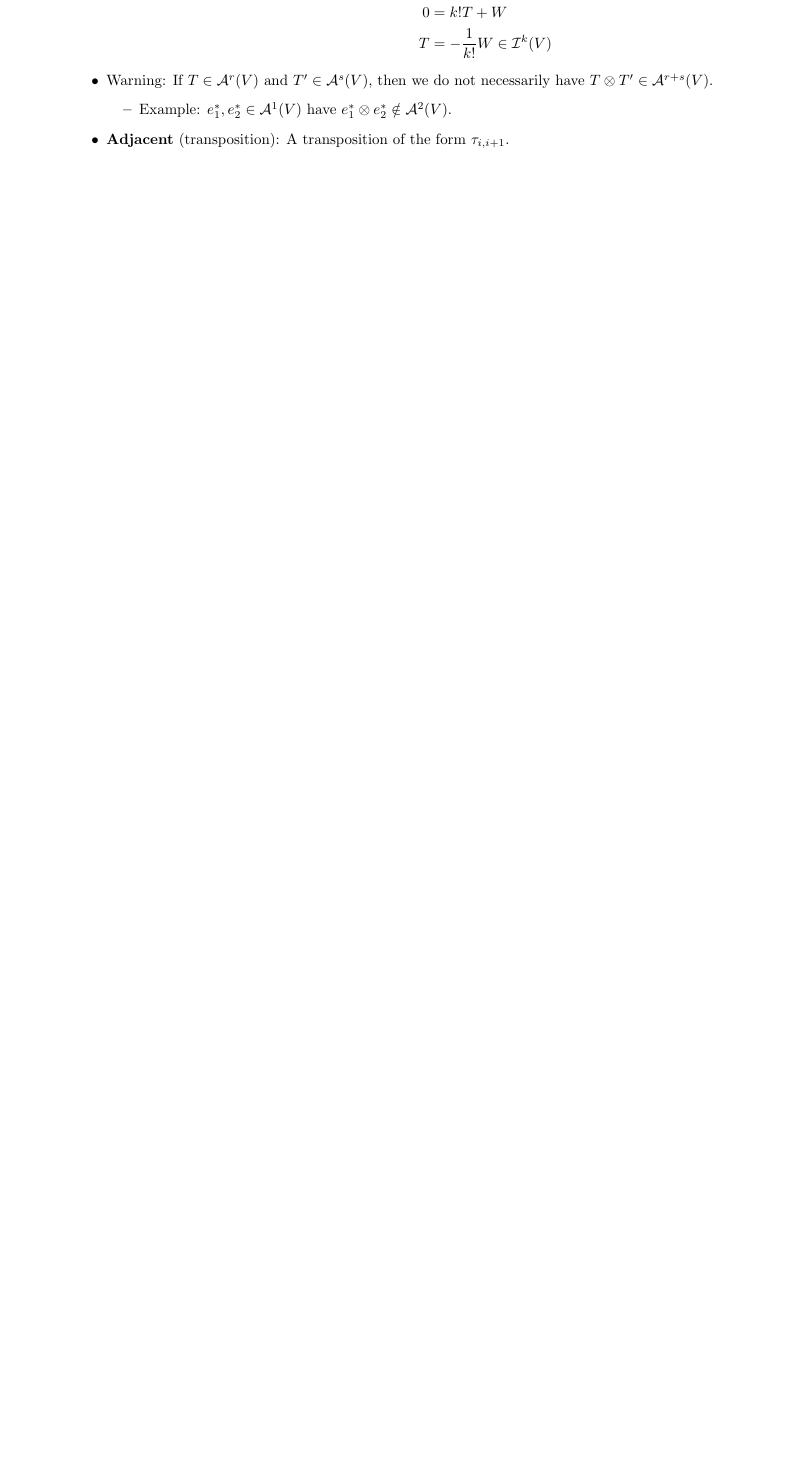
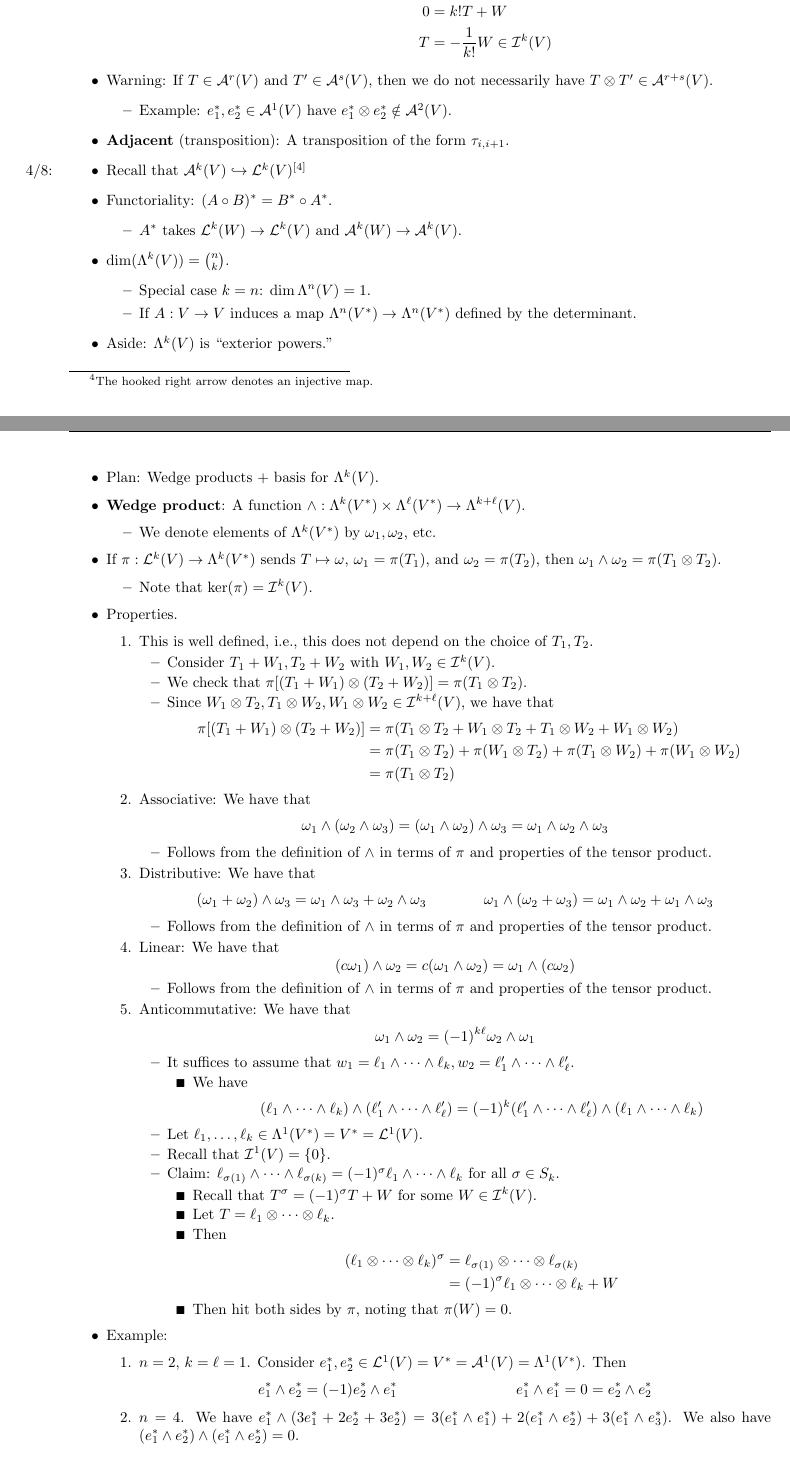
Before and after one commit to shadypuck/MATH20510Notes, a LaTeX thesis (Notes/notes.tex, which reads Notes/Chapter1/chapter1.tex): part of page 10 of 15 before the commit and two parts of pages 10 and 11 of 16 after it, the two joined at a grey line, cut so that both start at the same text, the shorter picture padded with empty space. Compiled offline with pdfLaTeX.

Commit message:
Wedge Products

```diff
--- a/Notes/Chapter1/chapter1.tex
+++ b/Notes/Chapter1/chapter1.tex
@@ -390,6 +390,98 @@
         \item Example: $e_1^*,e_2^*\in\alt[1]{V}$ have $e_1^*\otimes e_2^*\notin\alt[2]{V}$.
     \end{itemize}
     \item \textbf{Adjacent} (transposition): A transposition of the form $\tau_{i,i+1}$.
+    \item \marginnote{4/8:}Recall that $\alt[k]{V}\hookrightarrow\lin[k]{V}$\footnote{The hooked right arrow denotes an injective map.}
+    \item Functoriality: $(A\circ B)^*=B^*\circ A^*$.
+    \begin{itemize}
+        \item $A^*$ takes $\lin[k]{W}\to\lin[k]{V}$ and $\alt[k]{W}\to\alt[k]{V}$.
+    \end{itemize}
+    \item $\dim(\lam[k]{V})=\binom{n}{k}$.
+    \begin{itemize}
+        \item Special case $k=n$: $\dim\lam[n]{V}=1$.
+        \item If $A:V\to V$ induces a map $\lam[n]{V^*}\to\lam[n]{V^*}$ defined by the determinant.
+    \end{itemize}
+    \item Aside: $\lam[k]{V}$ is "exterior powers."
+    \item Plan: Wedge products + basis for $\lam[k]{V}$.
+    \item \textbf{Wedge product}: A function $\wedge:\lam[k]{V^*}\times\lam[\ell]{V^*}\to\lam[k+\ell]{V}$.
+    \begin{itemize}
+        \item We denote elements of $\lam[k]{V^*}$ by $\omega_1,\omega_2$, etc.
+    \end{itemize}
+    \item If $\pi:\lin[k]{V}\to\lam[k]{V^*}$ sends $T\mapsto\omega$, $\omega_1=\pi(T_1)$, and $\omega_2=\pi(T_2)$, then $\omega_1\wedge\omega_2=\pi(T_1\otimes T_2)$.
+    \begin{itemize}
+        \item Note that $\ker(\pi)=\ide[k]{V}$.
+    \end{itemize}
+    \item Properties.
+    \begin{enumerate}
+        \item This is well defined, i.e., this does not depend on the choice of $T_1,T_2$.
+        \begin{itemize}
+            \item Consider $T_1+W_1,T_2+W_2$ with $W_1,W_2\in\ide[k]{V}$.
+            \item We check that $\pi[(T_1+W_1)\otimes(T_2+W_2)]=\pi(T_1\otimes T_2)$.
+            \item Since $W_1\otimes T_2,T_1\otimes W_2,W_1\otimes W_2\in\ide[k+\ell]{V}$, we have that
+            \begin{align*}
+                \pi[(T_1+W_1)\otimes(T_2+W_2)] &= \pi(T_1\otimes T_2+W_1\otimes T_2+T_1\otimes W_2+W_1\otimes W_2)\\
+                &= \pi(T_1\otimes T_2)+\pi(W_1\otimes T_2)+\pi(T_1\otimes W_2)+\pi(W_1\otimes W_2)\\
+                &= \pi(T_1\otimes T_2)
+            \end{align*}
+        \end{itemize}
+        \item Associative: We have that
+        \begin{equation*}
+            \omega_1\wedge(\omega_2\wedge\omega_3)=(\omega_1\wedge\omega_2)\wedge\omega_3=\omega_1\wedge\omega_2\wedge\omega_3
+        \end{equation*}
+        \begin{itemize}
+            \item Follows from the definition of $\wedge$ in terms of $\pi$ and properties of the tensor product.
+        \end{itemize}
+        \item Distributive: We have that
+        \begin{align*}
+            (\omega_1+\omega_2)\wedge\omega_3 &= \omega_1\wedge\omega_3+\omega_2\wedge\omega_3&
+            \omega_1\wedge(\omega_2+\omega_3) &= \omega_1\wedge\omega_2+\omega_1\wedge\omega_3
+        \end{align*}
+        \begin{itemize}
+            \item Follows from the definition of $\wedge$ in terms of $\pi$ and properties of the tensor product.
+        \end{itemize}
+        \item Linear: We have that
+        \begin{equation*}
+            (c\omega_1)\wedge\omega_2 = c(\omega_1\wedge\omega_2)
+            = \omega_1\wedge(c\omega_2)
+        \end{equation*}
+        \begin{itemize}
+            \item Follows from the definition of $\wedge$ in terms of $\pi$ and properties of the tensor product.
+        \end{itemize}
+        \item Anticommutative: We have that
+        \begin{equation*}
+            \omega_1\wedge\omega_2 = (-1)^{k\ell}\omega_2\wedge\omega_1
+        \end{equation*}
+        \begin{itemize}
+            \item It suffices to assume that $w_1=\ell_1\wedge\cdots\wedge\ell_k,w_2=\ell_1'\wedge\cdots\wedge\ell_\ell'$.
+            \begin{itemize}
+                \item We have
+                \begin{align*}
+                    (\ell_1\wedge\cdots\wedge\ell_k)\wedge(\ell_1'\wedge\cdots\wedge\ell_\ell') = (-1)^k(\ell_1'\wedge\cdots\wedge\ell_\ell')\wedge(\ell_1\wedge\cdots\wedge\ell_k)
+                \end{align*}
+            \end{itemize}
+            \item Let $\ell_1,\dots,\ell_k\in\lam[1]{V^*}=V^*=\lin[1]{V}$.
+            \item Recall that $\ide[1]{V}=\{0\}$.
+            \item Claim: $\ell_{\sigma(1)}\wedge\cdots\wedge\ell_{\sigma(k)}=(-1)^\sigma\ell_1\wedge\cdots\wedge\ell_k$ for all $\sigma\in S_k$.
+            \begin{itemize}
+                \item Recall that $T^\sigma=(-1)^\sigma T+W$ for some $W\in\ide[k]{V}$.
+                \item Let $T=\ell_1\otimes\cdots\otimes\ell_k$.
+                \item Then
+                \begin{align*}
+                    (\ell_1\otimes\cdots\otimes\ell_k)^\sigma &= \ell_{\sigma(1)}\otimes\cdots\otimes\ell_{\sigma(k)}\\
+                    &= (-1)^\sigma\ell_1\otimes\cdots\otimes\ell_k+W
+                \end{align*}
+                \item Then hit both sides by $\pi$, noting that $\pi(W)=0$.
+            \end{itemize}
+        \end{itemize}
+    \end{enumerate}
+    \item Example:
+    \begin{enumerate}
+        \item $n=2$, $k=\ell=1$. Consider $e_1^*,e_2^*\in\lin[1]{V}=V^*=\alt[1]{V}=\lam[1]{V^*}$. Then
+        \begin{align*}
+            e_1^*\wedge e_2^* &= (-1)e_2^*\wedge e_1^*&
+            e_1^*\wedge e_1^* &= 0 = e_2^*\wedge e_2^*
+        \end{align*}
+        \item $n=4$. We have $e_1^*\wedge(3e_1^*+2e_2^*+3e_2^*)=3(e_1^*\wedge e_1^*)+2(e_1^*\wedge e_2^*)+3(e_1^*\wedge e_3^*)$. We also have $(e_1^*\wedge e_2^*)\wedge(e_1^*\wedge e_2^*)=0$.
+    \end{enumerate}
 \end{itemize}
 
 
```
Also changed, not shown: Notes/Chapter1/chapter1.pdf, Notes/notes.pdf.
